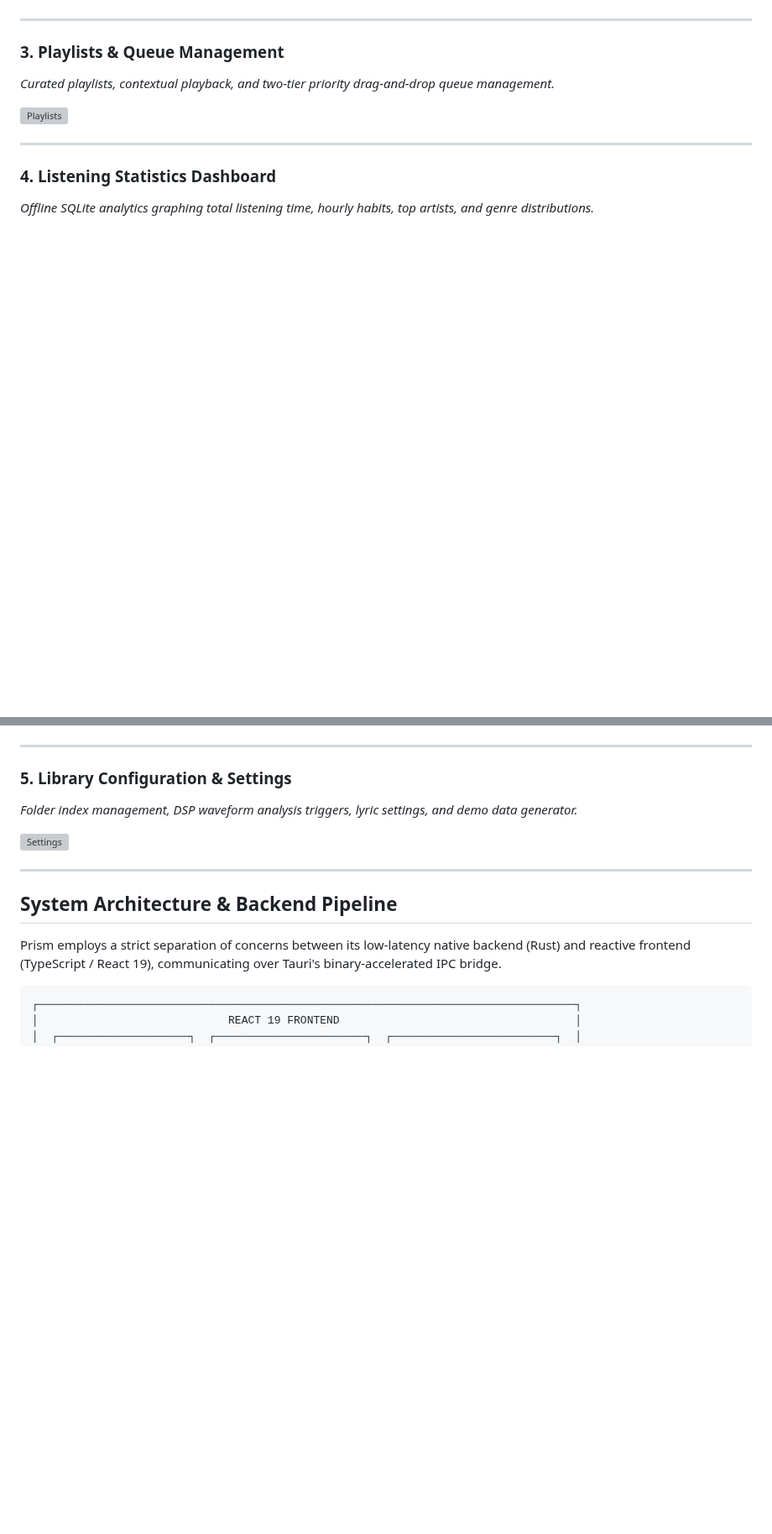
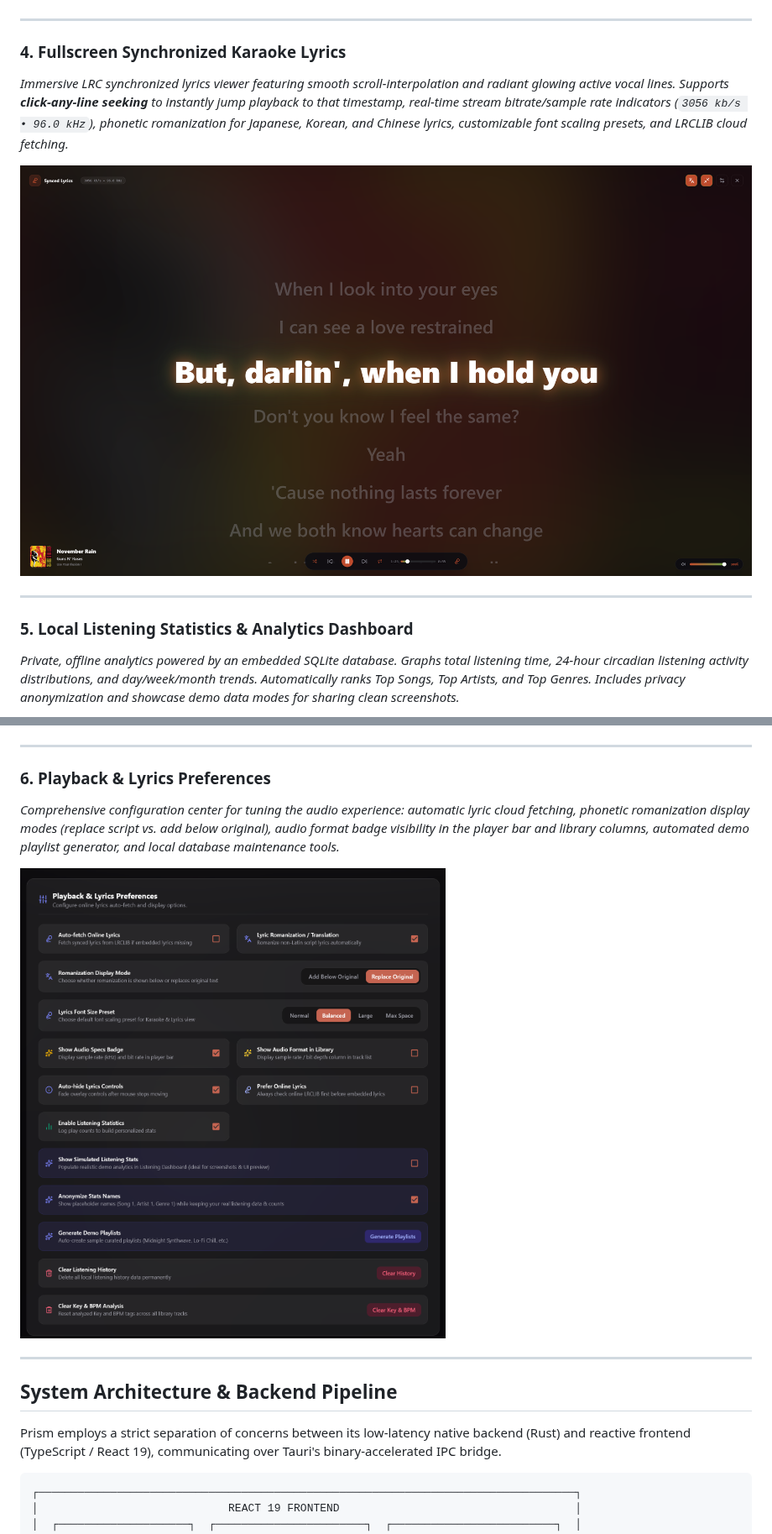
Before and after one commit to secondjb/Prism-Music-Player, a Markdown page: README.md, 2 parts joined by grey strips. Shown at 84% size. Rendered like a GitHub page; pictures changed too: docs/screenshots/playback-preferences.png (added), docs/screenshots/synced-lyrics.png (added); blank space fills up the shorter version; grey boxes are pictures that could not be loaded.

```diff
--- a/README.md
+++ b/README.md
@@ -71,13 +76,13 @@ Prism solves these challenges by combining a **bare-metal Rust audio pipeline**
 
 ---
 
-### 3. Playlists & Queue Management
-*Curated playlists, contextual playback, and two-tier priority drag-and-drop queue management.*
+### 4. Fullscreen Synchronized Karaoke Lyrics
+*Immersive LRC synchronized lyrics viewer featuring smooth scroll-interpolation and radiant glowing active vocal lines. Supports **click-any-line seeking** to instantly jump playback to that timestamp, real-time stream bitrate/sample rate indicators (`3056 kb/s • 96.0 kHz`), phonetic romanization for Japanese, Korean, and Chinese lyrics, customizable font scaling presets, and LRCLIB cloud fetching.*
 
-![Playlists](docs/screenshots/playlists.png)
+![Synchronized Lyrics](docs/screenshots/synced-lyrics.png)
 
 ---
 
-### 4. Listening Statistics Dashboard
-*Offline SQLite analytics graphing total listening time, hourly habits, top artists, and genre distributions.*
+### 5. Local Listening Statistics & Analytics Dashboard
+*Private, offline analytics powered by an embedded SQLite database. Graphs total listening time, 24-hour circadian listening activity distributions, and day/week/month trends. Automatically ranks Top Songs, Top Artists, and Top Genres. Includes privacy anonymization and showcase demo data modes for sharing clean screenshots.*
 
@@ -85,10 +90,10 @@ Prism solves these challenges by combining a **bare-metal Rust audio pipeline**
 
 ---
 
-### 5. Library Configuration & Settings
-*Folder index management, DSP waveform analysis triggers, lyric settings, and demo data generator.*
+### 6. Playback & Lyrics Preferences
+*Comprehensive configuration center for tuning the audio experience: automatic lyric cloud fetching, phonetic romanization display modes (replace script vs. add below original), audio format badge visibility in the player bar and library columns, automated demo playlist generator, and local database maintenance tools.*
 
-![Settings](docs/screenshots/settings.png)
+![Playback Preferences](docs/screenshots/playback-preferences.png)
 
 ---
 
```
Also changed, not shown: other parts of README.md (+13 -8 lines), docs/screenshots/advanced-filter.png (added), docs/screenshots/grid-customization.png (added), docs/screenshots/listening-stats.png (added), docs/screenshots/music-library.jpg (added).
